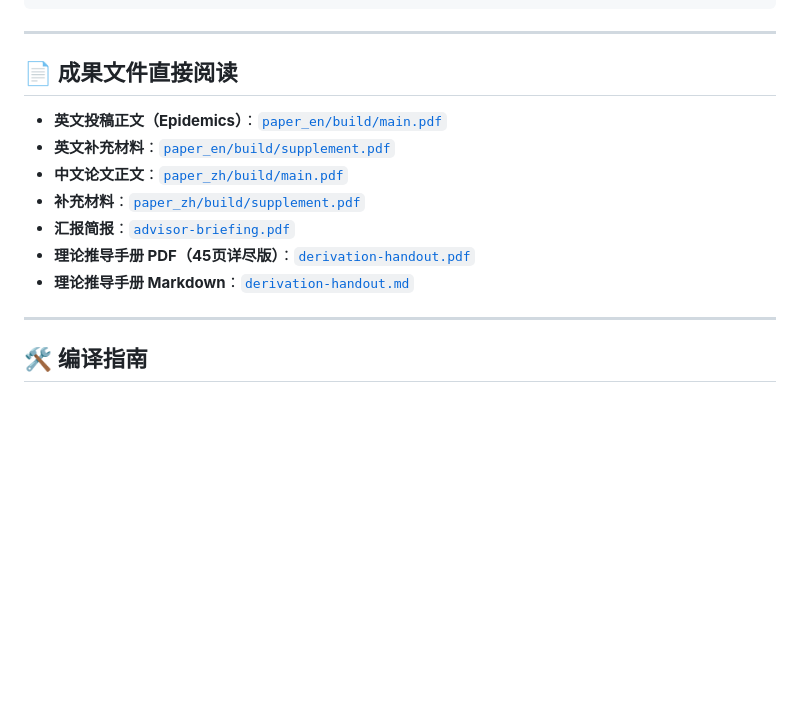
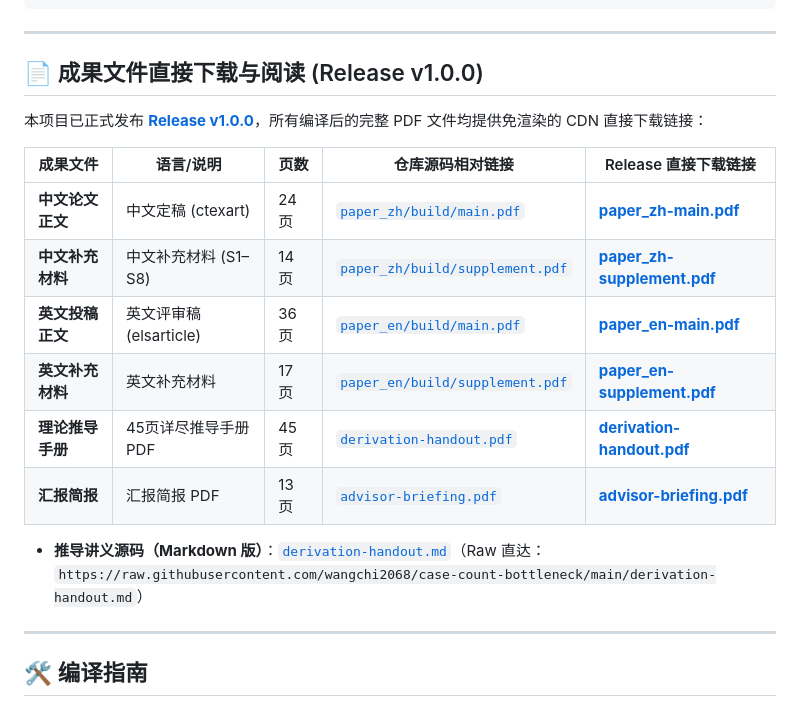
Before and after one commit to wangchi2068/case-count-bottleneck, a Markdown page: README.md, the part around the change. Drawn GitHub-style; blank space fills up the shorter version.

Commit message:
docs: provide Release v1.0.0 CDN direct download table in README

```diff
--- a/README.md
+++ b/README.md
@@ -80,15 +80,20 @@ case-count-bottleneck/
 
 ---
 
-## 📄 成果文件直接阅读
+## 📄 成果文件直接下载与阅读 (Release v1.0.0)
 
-- **英文投稿正文（Epidemics）**：[`paper_en/build/main.pdf`](paper_en/build/main.pdf)
-- **英文补充材料**：[`paper_en/build/supplement.pdf`](paper_en/build/supplement.pdf)
-- **中文论文正文**：[`paper_zh/build/main.pdf`](paper_zh/build/main.pdf)
-- **补充材料**：[`paper_zh/build/supplement.pdf`](paper_zh/build/supplement.pdf)
-- **汇报简报**：[`advisor-briefing.pdf`](advisor-briefing.pdf)
-- **理论推导手册 PDF（45页详尽版）**：[`derivation-handout.pdf`](derivation-handout.pdf)
-- **理论推导手册 Markdown**：[`derivation-handout.md`](derivation-handout.md)
+本项目已正式发布 [**Release v1.0.0**](https://github.com/wangchi2068/case-count-bottleneck/releases/tag/v1.0.0)，所有编译后的完整 PDF 文件均提供免渲染的 CDN 直接下载链接：
+
+| 成果文件 | 语言/说明 | 页数 | 仓库源码相对链接 | Release 直接下载链接 |
+|---|---|---|---|---|
+| **中文论文正文** | 中文定稿 (ctexart) | 24 页 | [`paper_zh/build/main.pdf`](paper_zh/build/main.pdf) | [**paper_zh-main.pdf**](https://github.com/wangchi2068/case-count-bottleneck/releases/download/v1.0.0/paper_zh-main.pdf) |
+| **中文补充材料** | 中文补充材料 (S1–S8) | 14 页 | [`paper_zh/build/supplement.pdf`](paper_zh/build/supplement.pdf) | [**paper_zh-supplement.pdf**](https://github.com/wangchi2068/case-count-bottleneck/releases/download/v1.0.0/paper_zh-supplement.pdf) |
+| **英文投稿正文** | 英文评审稿 (elsarticle) | 36 页 | [`paper_en/build/main.pdf`](paper_en/build/main.pdf) | [**paper_en-main.pdf**](https://github.com/wangchi2068/case-count-bottleneck/releases/download/v1.0.0/paper_en-main.pdf) |
+| **英文补充材料** | 英文补充材料 | 17 页 | [`paper_en/build/supplement.pdf`](paper_en/build/supplement.pdf) | [**paper_en-supplement.pdf**](https://github.com/wangchi2068/case-count-bottleneck/releases/download/v1.0.0/paper_en-supplement.pdf) |
+| **理论推导手册** | 45页详尽推导手册 PDF | 45 页 | [`derivation-handout.pdf`](derivation-handout.pdf) | [**derivation-handout.pdf**](https://github.com/wangchi2068/case-count-bottleneck/releases/download/v1.0.0/derivation-handout.pdf) |
+| **汇报简报** | 汇报简报 PDF | 13 页 | [`advisor-briefing.pdf`](advisor-briefing.pdf) | [**advisor-briefing.pdf**](https://github.com/wangchi2068/case-count-bottleneck/releases/download/v1.0.0/advisor-briefing.pdf) |
+
+- **推导讲义源码（Markdown 版）**：[`derivation-handout.md`](derivation-handout.md)（Raw 直达：`https://raw.githubusercontent.com/wangchi2068/case-count-bottleneck/main/derivation-handout.md`）
 
 ---
 
```
